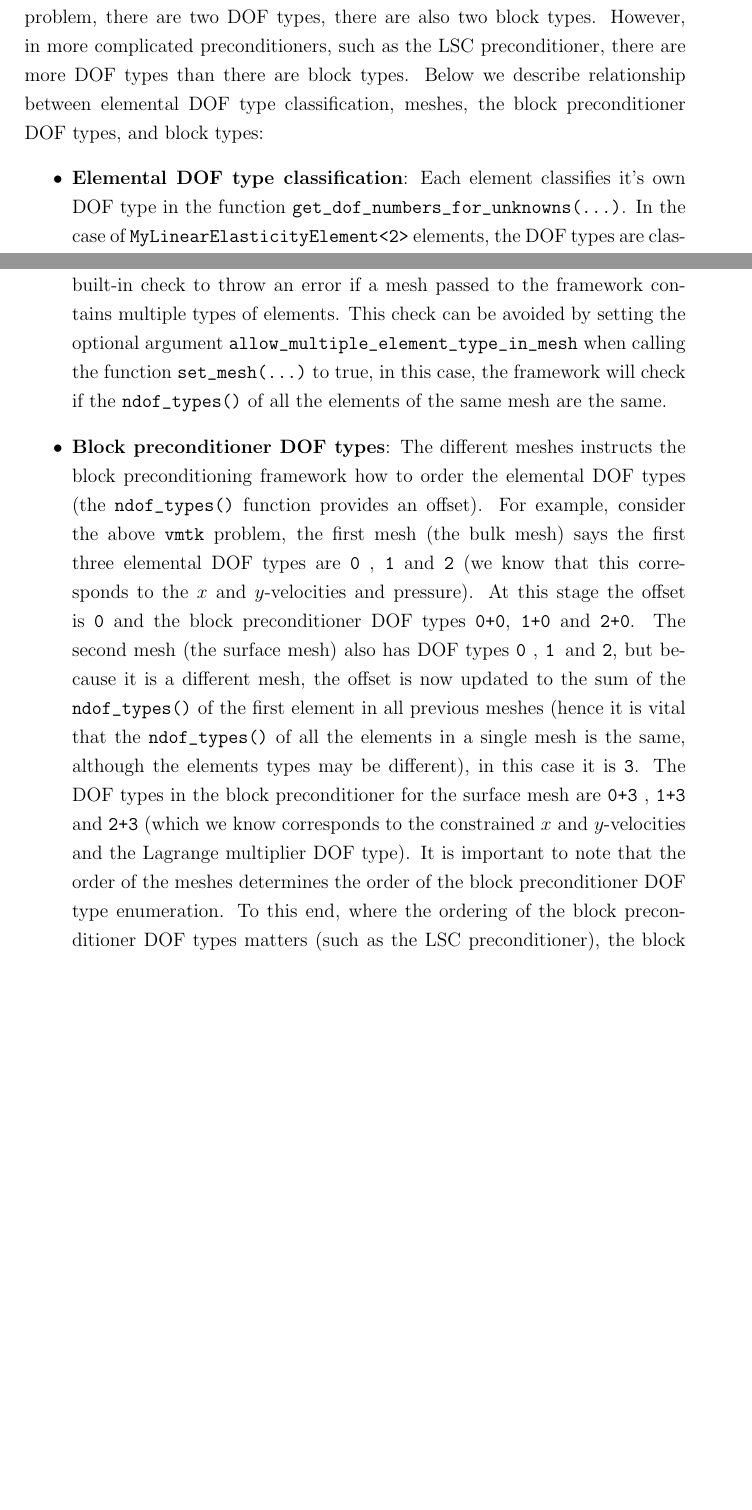
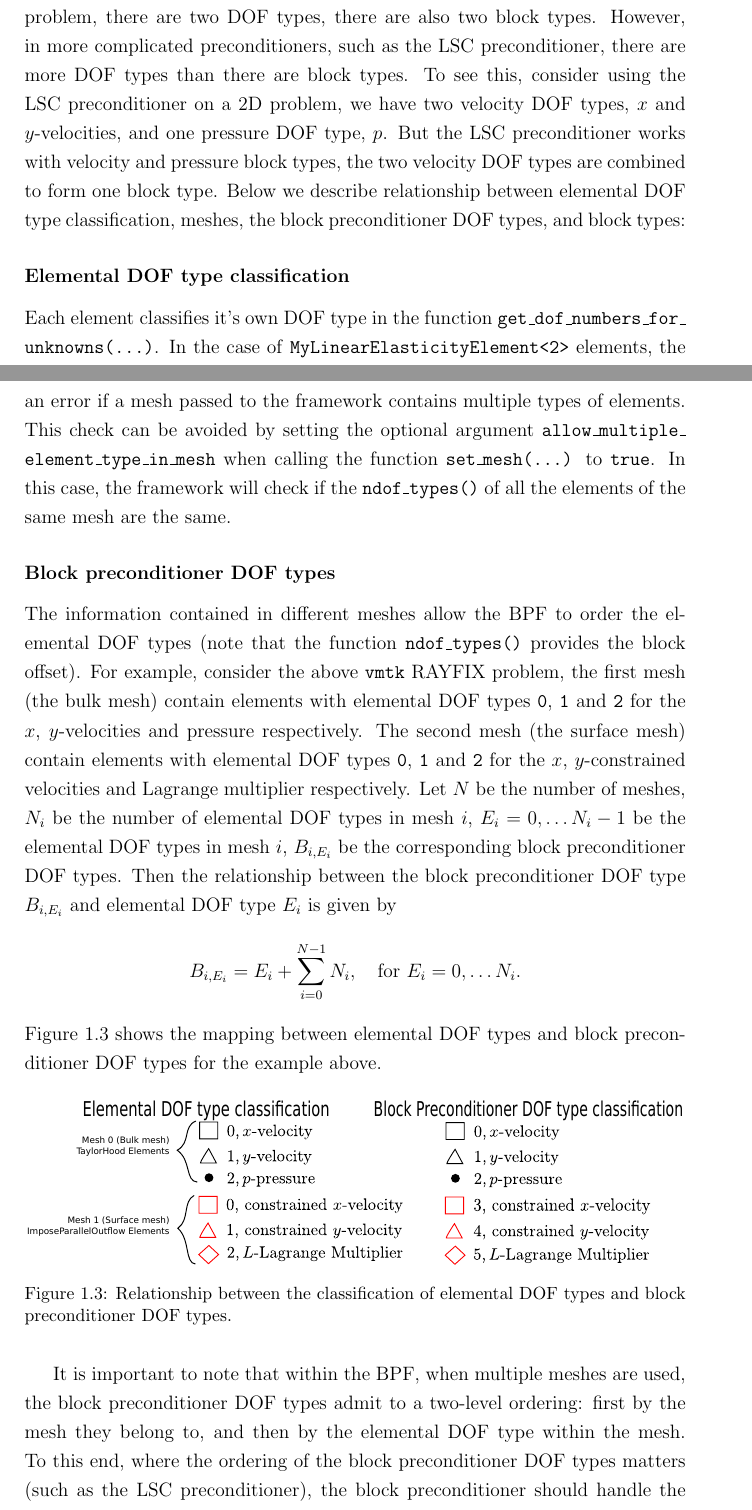
Before and after one commit to rayaxiom/latex_blockprecframework, a LaTeX thesis (report.tex, which reads block_preconditioning_framework.tex): two parts of pages 4 and 5 of 26 before the commit and two parts of pages 4 and 6 of 27 after it, joined at a grey line, cut so that both start at the same text, the shorter picture padded with empty space. Compiled offline with pdfLaTeX.

Commit message:
Drafting 2: Up to explaining block types

```diff
--- a/block_preconditioning_framework.tex
+++ b/block_preconditioning_framework.tex
@@ -148,4 +148,20 @@ DOF types \verb+0+ and \verb+1+ respectively.
 
 %%%% DOF TYPES AND BLOCK TYPES
 \subsection{DOF types and block types\label{sec:dof_types_and_block_types}}
-In the block diagonal preconditioner for the two-dimensional linear elasticity problem, there are two DOF types, there are also two block types. However, in more complicated preconditioners, such as the LSC preconditioner, there are more DOF types than there are block types. Below we describe relationship between elemental DOF type classification, meshes, the block preconditioner DOF types, and block types:
+In the block diagonal preconditioner for the two-dimensional linear elasticity
+problem, there are two DOF types, there are also two block types. However, in
+more complicated preconditioners, such as the LSC preconditioner, there are
+more DOF types than there are block types. To see this, consider  using the
+LSC preconditioner on a 2D problem, we have two velocity DOF types, $x$ and
+$y$-velocities, and one pressure DOF type, $p$. But the LSC preconditioner
+works with velocity and pressure block types, the two velocity DOF types are
+combined to form one block type. Below we describe relationship between
+elemental DOF type classification, meshes, the block preconditioner DOF types,
+and block types:
+
+
+\subsubsection{Elemental DOF type classification}
+
+Each element classifies it's own DOF type in the function
+\texttt{get\_\allowbreak dof\_\allowbreak numbers\_\allowbreak for\_\allowbreak unknowns(...)}. In the case of
+\texttt{My\allowbreak Linear\allowbreak Elasticity\allowbreak Element<2>} elements, the DOF types are classified as
@@ -151,0 +174,4 @@ In the block diagonal preconditioner for the two-dimensional linear elasticity p
+\caption{Elemental DOF type classification for \texttt{oomph-\allowbreak lib}'s
+\texttt{Q\allowbreak TaylorHood\allowbreak Element<2>} elements.}
+\label{fig:2DTH_DOF_classification}
+\end{figure}
@@ -152,2 +190 @@ In the block diagonal preconditioner for the two-dimensional linear elasticity p
 \begin{itemize}
-\item \textbf{Elemental DOF type classification}: Each element classifies it's own DOF type in the function \verb+get_dof_numbers_for_unknowns(...)+. In the case of \verb+MyLinearElasticityElement<2>+ elements, the DOF types are classified as \verb+0+ and \verb+1+. For \verb+QTaylorHoodElement<2>+ elements, the DOF types are classified as \verb+0+ and \verb+1+ for the $x$ and $y$-velocities, and \verb+2+ for the pressure $p$.
@@ -153,0 +206 @@ In the block diagonal preconditioner for the two-dimensional linear elasticity p
+\caption{Elemental DOF type classification for \texttt{oomph-\allowbreak lib}'s
@@ -162 +219,8 @@ If we wish to impose parallel outflow along a boundary, we attach
+there is a built-in check to throw an error if a mesh passed to the framework
+contains multiple types of elements. This check can be avoided by setting the
+optional argument
+\texttt{allow\_\allowbreak multiple\_\allowbreak element\_\allowbreak type\_\allowbreak in\_\allowbreak mesh}
+when calling the function \texttt{set\_\allowbreak mesh(...)} to \texttt{true}.
+In this case, the framework will check if the \texttt{ndof\_\allowbreak types()}
+of all the elements of the same mesh are the same.
 
@@ -169,3 +227,32 @@ If we wish to impose parallel outflow along a boundary, we attach
-Although the \verb+ndof_types()+ for these two different elements are the same, there are clearly six distinct DOF types. To ensure that the block preconditioning framework treats these as different DOF types, we must have two meshes for the two different type of elements. If we put the two elements types in the same mesh, then the block preconditioning framework will not distinguish between the two \verb+0+ elemental DOF types, i.e. $x$-velocity is the same as constrained $x$-velocity. The same applies to elemental DOF types \verb+1+ and \verb+2+. Within the block preconditioning framework, there is a built-in check to throw an error if a mesh passed to the framework contains multiple types of elements. This check can be avoided by setting the optional argument \verb+allow_multiple_element_type_in_mesh+ when calling the function \verb+set_mesh(...)+ to true, in this case, the framework will check if the \verb+ndof_types()+ of all the elements of the same mesh are the same.
+\subsubsection{Block preconditioner DOF types}
+The information contained in different meshes allow the BPF to order the elemental
+DOF types (note that the function \texttt{ndof\_\allowbreak types()} provides
+the block offset). For example, consider the above \texttt{vmtk} RAYFIX problem,
+the first mesh (the bulk mesh) contain elements with elemental DOF types
+\texttt{0}, \texttt{1} and \texttt{2} for the $x$, $y$-velocities and pressure
+respectively. The second mesh (the surface mesh) contain elements with elemental
+DOF types \texttt{0}, \texttt{1} and \texttt{2} for the $x$, $y$-constrained
+velocities and Lagrange multiplier respectively. Let $N$ be the
+number of meshes, $N_i$ be the number of elemental DOF types in mesh $i$,
+$E_i = 0, \ldots N_i - 1$ be the elemental DOF types in mesh $i$, $B_{i,E_i}$
+be the corresponding block preconditioner DOF types. Then the relationship
+between the block preconditioner DOF type $B_{i,E_i}$ and elemental DOF type
+$E_i$ is given by
+\begin{equation*}
+  B_{i,E_i} = E_i + \sum_{i=0}^{N - 1} N_i, \quad \mbox{for } E_i = 0,\ldots N_i.
+\end{equation*}
+Figure \ref{fig:elemental_to_block_dof_classification} shows the mapping between
+elemental DOF types and block preconditioner DOF types for the example above.
+\begin{figure}[H]
+\centering
+\includegraphics[width=1\textwidth]{./pic/elemental_to_block_dof_classification.pdf}
+\caption{Relationship between the classification of elemental DOF types and block
+         preconditioner DOF types.}
+\label{fig:elemental_to_block_dof_classification}
+\end{figure}
 
-\item \textbf{Block preconditioner DOF types}: The different meshes instructs the block preconditioning framework how to order the elemental DOF types (the \verb+ndof_types()+ function provides an offset). For example, consider the above \verb+vmtk+ problem, the first mesh (the bulk mesh) says the first three elemental DOF types are \verb+0+ , \verb+1+ and \verb+2+ (we know that this corresponds to the $x$ and $y$-velocities and pressure). At this stage the offset is \verb+0+ and the block preconditioner DOF types \verb-0+0-, \verb-1+0- and \verb-2+0-. The second mesh (the surface mesh) also has DOF types \verb+0+ , \verb+1 +and \verb+2+, but because it is a different mesh, the offset is now updated to the sum of the \verb+ndof_types()+ of the first element in all previous meshes (hence it is vital that the \verb+ndof_types()+ of all the elements in a single mesh is the same, although the elements types may be different), in this case it is \verb+3+. The DOF types in the block preconditioner for the surface mesh are \verb-0+3- , \verb-1+3- and \verb-2+3- (which we know corresponds to the constrained $x$ and $y$-velocities and the Lagrange multiplier DOF type). It is important to note that the order of the meshes determines the order of the block preconditioner DOF type enumeration. To this end, where the ordering of the block preconditioner DOF types matters (such as the LSC preconditioner), the block preconditioner should handle the ordering of the meshes, the user should use functions such as \verb+set_navier_stokes_mesh(...)+ in the case of the \verb+NavierStokesSchurComplementPreconditioner+. We call the ordering of the preconditioner DOF types, determined by the elemental DOF type ordering and the ordering of the meshes, the \emph{natural ordering} of the preconditioner DOF types. For the above example, the natural ordering of the preconditioner DOF types would be:
+It is important to note that within the BPF, when multiple meshes are used, the
+block preconditioner DOF types admit to a two-level ordering: first by the mesh
+they belong to, and then by the elemental DOF type within the mesh. To this end,
+where the ordering of the block preconditioner DOF types matters (such as the
+LSC preconditioner), the block preconditioner should handle the ordering of the
--- a/report.tex
+++ b/report.tex
@@ -1,5 +1,6 @@
 \documentclass[12pt,a4paper]{report}
 \usepackage{url}
+\usepackage{float}
 \usepackage{graphics}
 \usepackage{textcomp}
 \usepackage[official]{eurosym}
@@ -30,7 +31,7 @@
 %\singlespacing
 \onehalfspacing
 %\setstretch{1.8}
-
+\setlength{\intextsep}{5mm}
 \newtheorem*{definition}{Definition}
 \newtheorem*{example}{Example}
 \newtheorem*{theorem}{Theorem}
```
Also changed, not shown: pic/elemental_to_block_dof_classification.pdf (added), pic/elemental_to_block_dof_classification.svg (added), pic/faceelemenet_dof_classification.pdf (added), pic/faceelemenet_dof_classification.svg (added), pic/taylorhood_dof_classification.pdf (added), pic/taylorhood_dof_classification.svg (added), pic/taylorhood_faceelemenet_dof_classification.svg (added), block_preconditioning_framework.tex (102 more changed lines), 1 other file.
